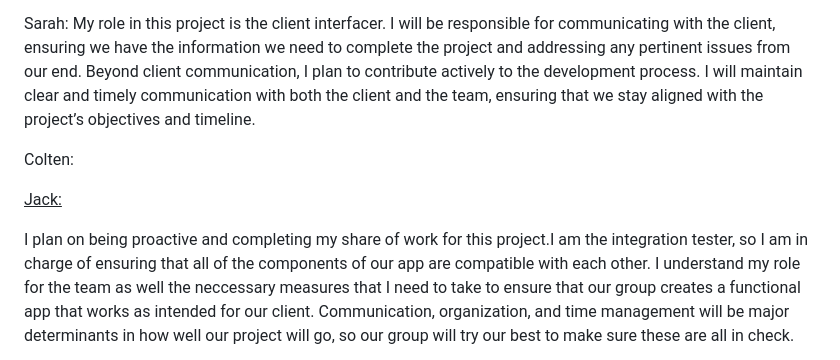
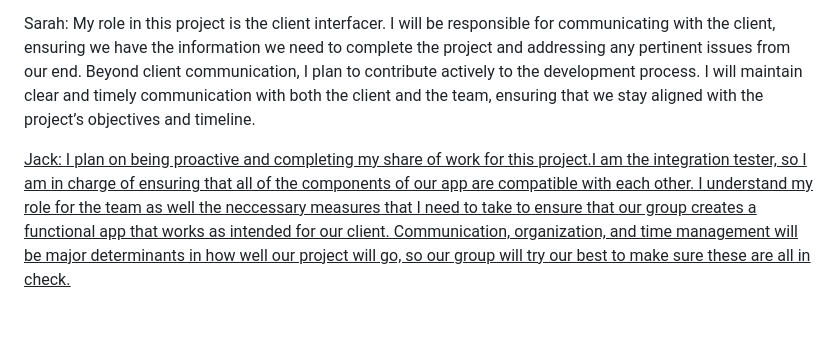
Before and after one commit to hamjac5334/HockeyContract, a Markdown page: README.md, the part around the change. Drawn GitHub-style; blank space fills up the shorter version.

```diff
--- a/README.md
+++ b/README.md
@@ -27,11 +27,7 @@ Sarah:
 My role in this project is the client interfacer. I will be responsible for communicating with the client, ensuring we have the information we need to complete the project and addressing any pertinent issues from our end. Beyond client communication, I plan to contribute actively to the development process. I will maintain clear and timely communication with both the client and the team, ensuring that we stay aligned with the project’s objectives and timeline.
 
 
-Colten:
-
-
 <u>Jack: <u>
-
 I plan on being proactive and completing my share of work for this project.I am the integration tester, so I am in charge of ensuring that all of the components of our app are compatible with each other. I understand my role for the team as well the neccessary measures that I need to take to ensure that our group creates a functional app that works as intended for our client. Communication, organization, and time management will be major determinants in how well our project will go, so our group will try our best to make sure these are all in check.
 
 
```
